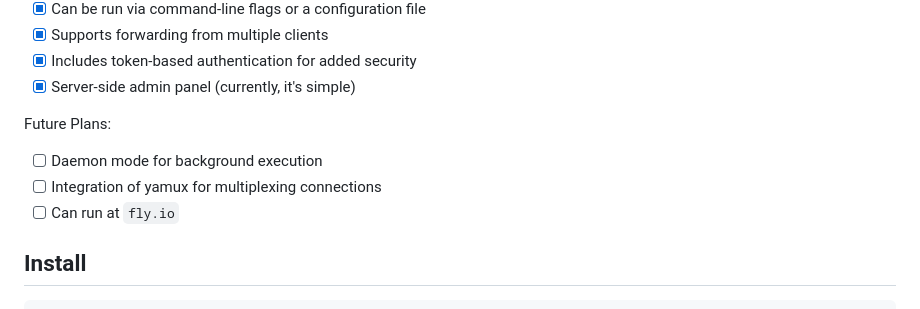
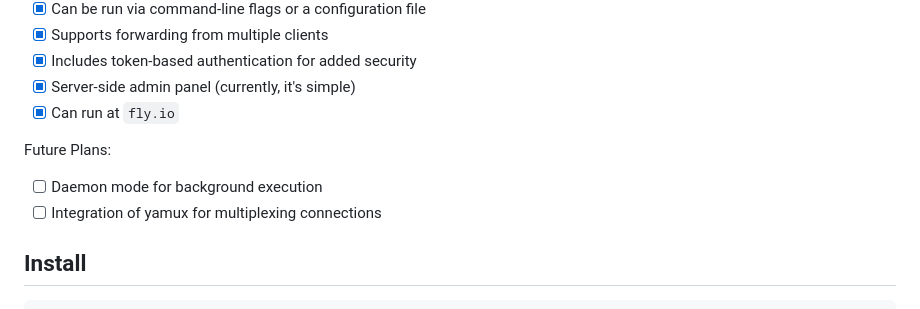
Before and after one commit to abcdlsj/gnar, a Markdown page: README.md, the part around the change. GitHub-like rendering.

Commit message:
doc: support flyio future

```diff
--- a/README.md
+++ b/README.md
@@ -13,12 +13,12 @@ Features:
 - [x] Supports forwarding from multiple clients
 - [x] Includes token-based authentication for added security
 - [x] Server-side admin panel (currently, it's simple)
+- [x] Can run at `fly.io`
 
 Future Plans:
 
 - [ ] Daemon mode for background execution
 - [ ] Integration of yamux for multiplexing connections
-- [ ] Can run at `fly.io`
 
 ## Install
 
```
